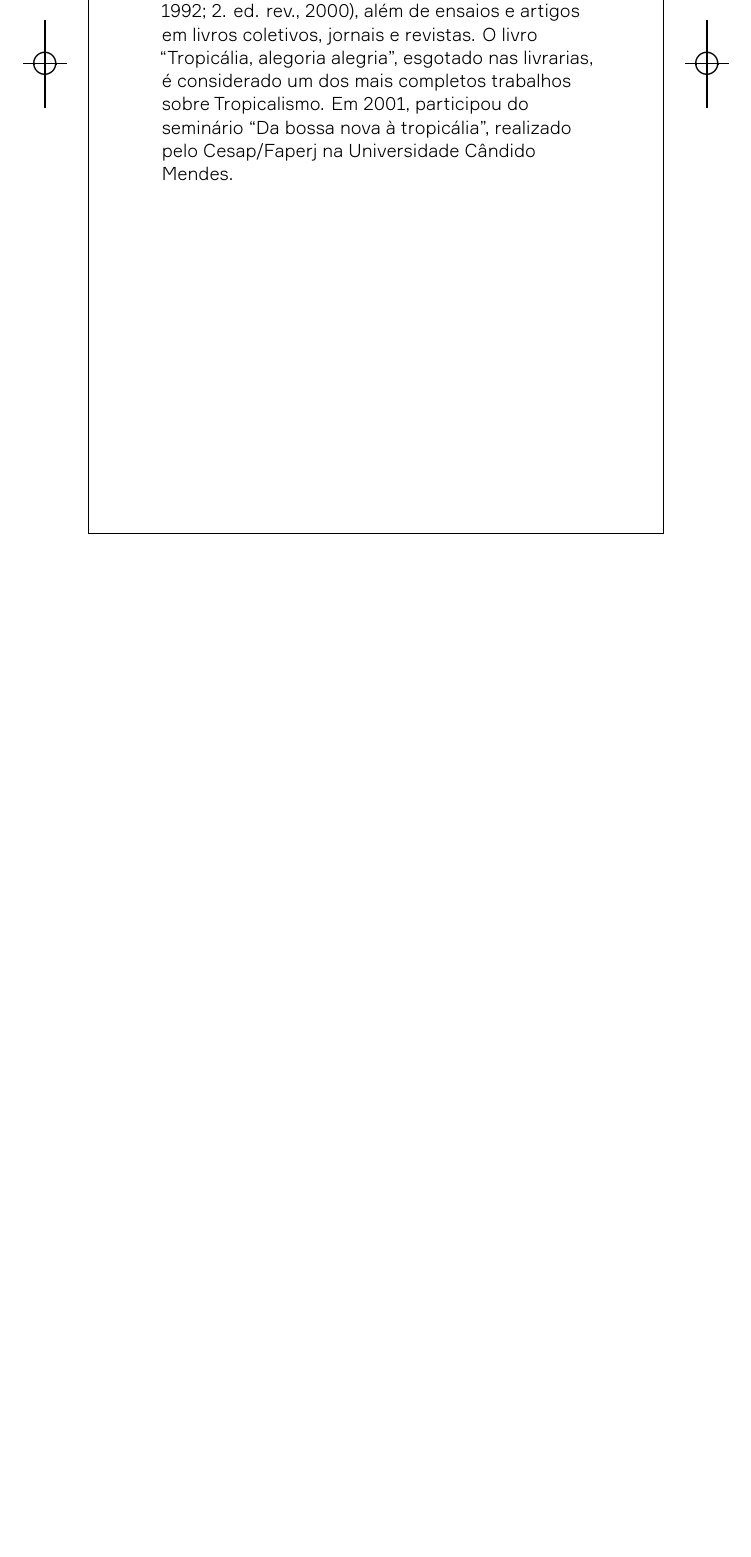
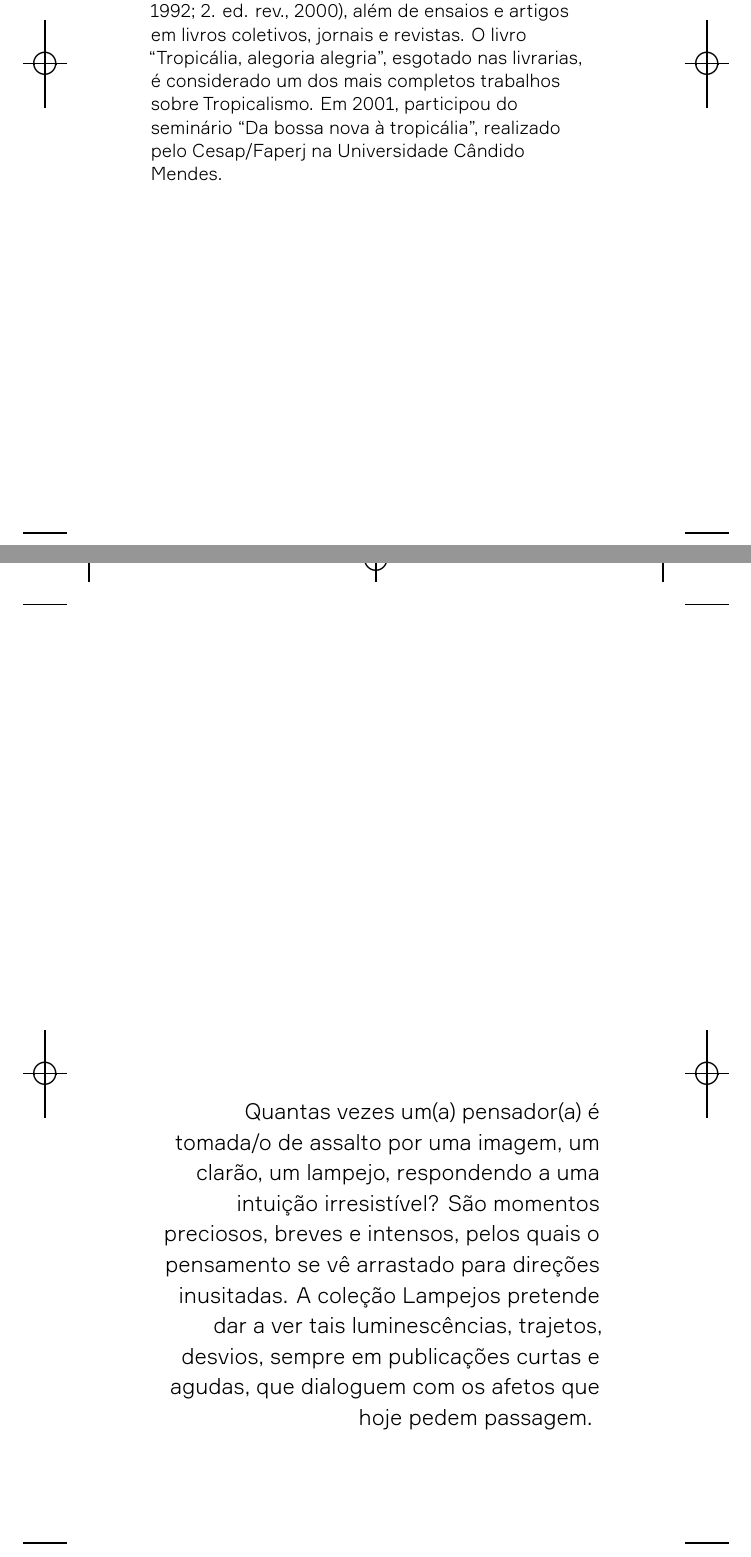
Before and after one commit to hedra-editora/favaretto_contracultura_n-1, a LaTeX book (LIVRO.tex, which reads APRESENTACAO.tex): part of page 5 of 142 before the commit and two parts of pages 4 and 5 of 142 after it, the two joined at a grey line, cut so that both start at the same text, the shorter picture padded with empty space. The pictures show the PDF file LIVRO.pdf that the author committed with the source.

Commit message:
apresentacao à coleção

```diff
--- /dev/null
+++ b/APRESENTACAO.tex
@@ -0,0 +1,7 @@
+\thispagestyle{empty}
+\begin{flushright}
+\begin{vplace}[30]
+{\Formular{\emph{Quantas vezes um(a) pensador(a) é tomada/o de assalto por uma imagem, um clarão, um lampejo, respondendo a uma intuição irresistível? São momentos preciosos, breves e intensos, pelos quais o pensamento se vê arrastado para direções inusitadas.
+A coleção Lampejos pretende dar a ver tais luminescências, trajetos, desvios, sempre em publicações curtas e agudas, que dialoguem com os afetos que hoje pedem passagem.}}}
+\end{vplace}
+\end{flushright}
```
Also changed, not shown: INPUTS.tex (+1 -0 lines), fronthedra.tex (+1 -1 lines), LIVRO.pdf, 3 other files.
